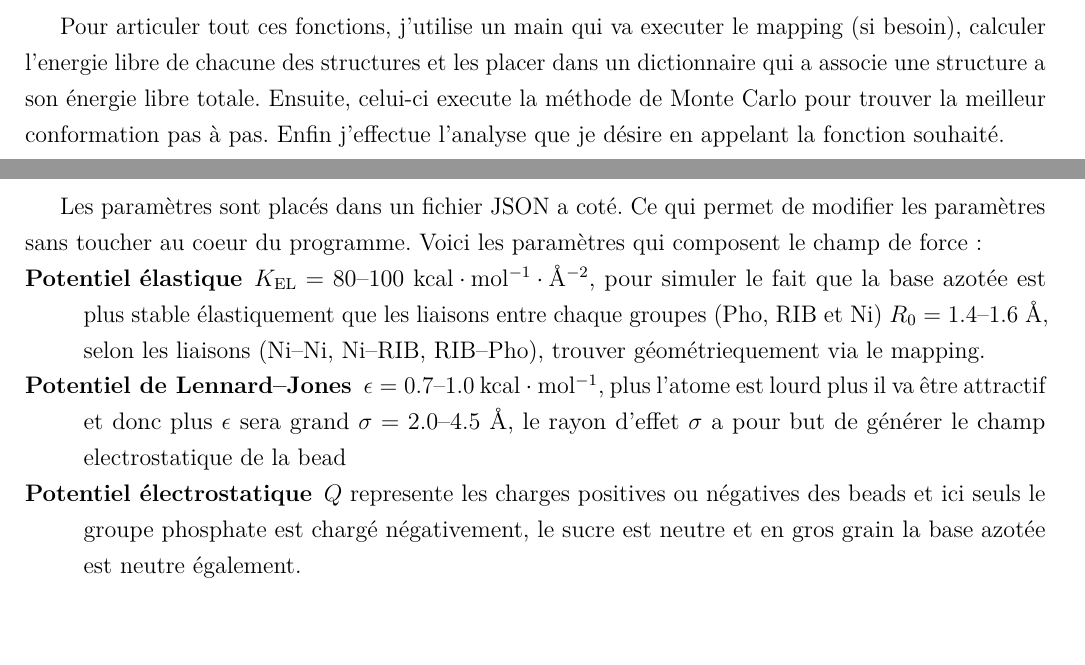
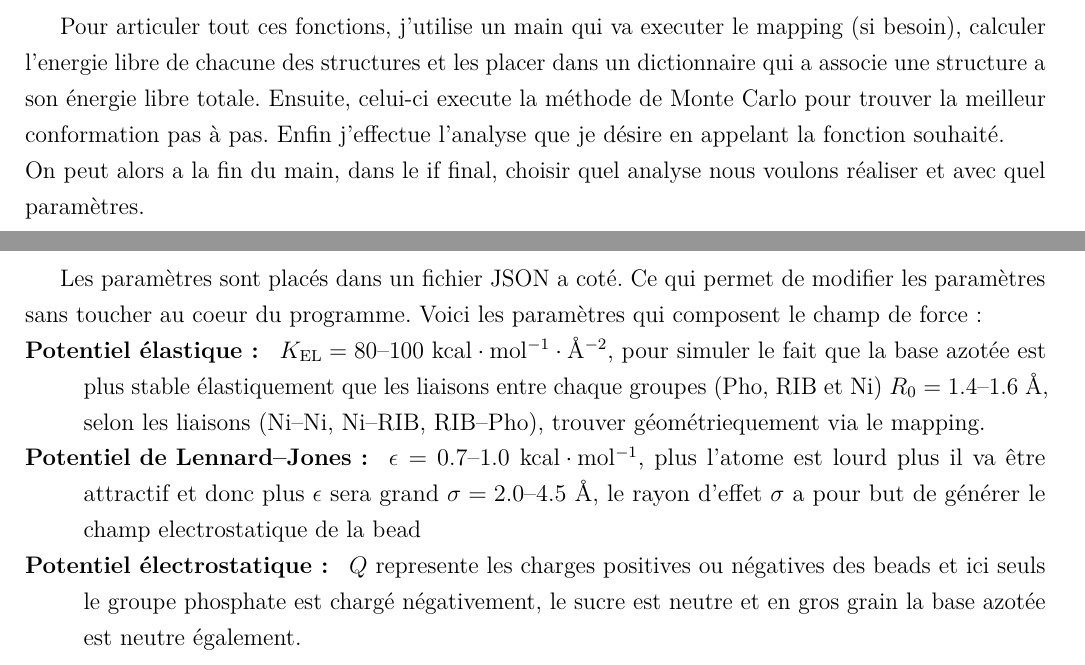
Before and after one commit to OwenGriere/Lab_Book, a LaTeX thesis (src/TP_MDCG/rapport.tex): two parts of pages 8 and 11 of 15, joined at a grey line, cut so that both start at the same text. Compiled offline with pdfLaTeX.

Commit message:
TP MD_CG

```diff
--- a/src/TP_MDCG/rapport.tex
+++ b/src/TP_MDCG/rapport.tex
@@ -273,6 +273,8 @@ Pour articuler tout ces fonctions, j'utilise un main qui va executer le mapping
 dans un dictionnaire qui a associe une structure a son énergie libre totale. Ensuite, celui-ci execute la méthode de Monte Carlo pour trouver la meilleur conformation
 pas à pas. Enfin j'effectue l'analyse que je désire en appelant la fonction souhaité.
 
+\noindent On peut alors a la fin du main, dans le if final, choisir quel analyse nous voulons réaliser et avec quel paramètres.
+
 % ====================================================================================
 % ==================================== Le Mapping ====================================
 % ====================================================================================
@@ -453,15 +455,15 @@ Les paramètres sont placés dans un fichier JSON a coté. Ce qui permet de modi
 le champ de force :
 
 \begin{description}
-  \item[\textbf{Potentiel élastique}]
+  \item[\textbf{Potentiel élastique : }]
   $K_{\mathrm{EL}} = 80$--$100~\mathrm{kcal \cdot mol^{-1} \cdot \AA^{-2}}$, pour simuler le fait que la base azotée est plus stable élastiquement que les liaisons entre chaque groupes (Pho, RIB et Ni)
   $R_{0} = 1.4$--$1.6~\mathrm{\AA}$, selon les liaisons (Ni–Ni, Ni–RIB, RIB–Pho), trouver géométriequement via le mapping.
 
-  \item[\textbf{Potentiel de Lennard–Jones}]
+  \item[\textbf{Potentiel de Lennard–Jones : }]
   $\epsilon = 0.7$--$1.0~\mathrm{kcal \cdot mol^{-1}}$, plus l'atome est lourd plus il va être attractif et donc plus $\epsilon$ sera grand
   $\sigma = 2.0$--$4.5~\mathrm{\AA}$, le rayon d'effet $\sigma$ a pour but de générer le champ electrostatique de la bead
 
-  \item[\textbf{Potentiel électrostatique}]
+  \item[\textbf{Potentiel électrostatique : }]
   $Q$ represente les charges positives ou négatives des beads et ici seuls le groupe phosphate est chargé négativement, le sucre est neutre et en gros grain la base azotée est neutre également.
 \end{description}
 
```
Also changed, not shown: PDF/TP_MDCG.pdf.
